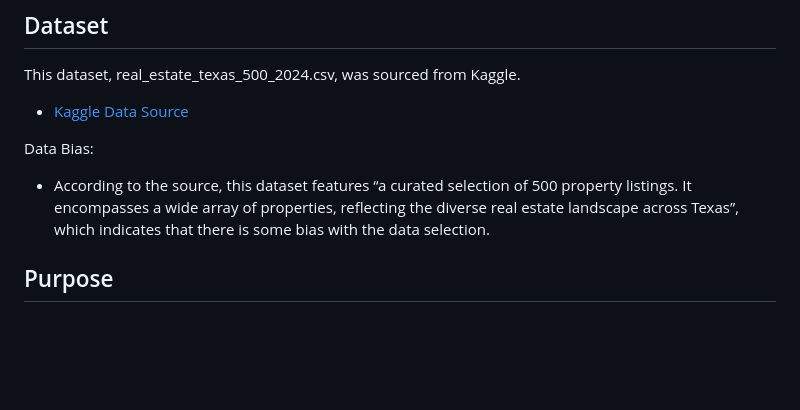
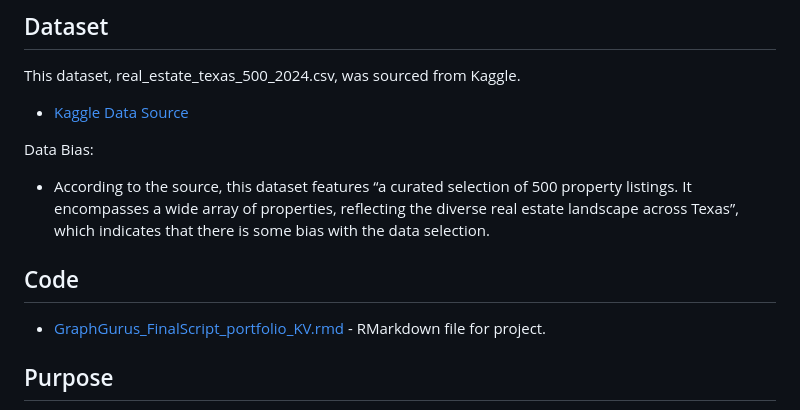
Before and after one commit to kvellian/data_viz, a Markdown page: README.md, the part around one of its changes. Drawn GitHub-style; blank space fills up the shorter version.

```diff
--- a/README.md
+++ b/README.md
@@ -5,6 +5,9 @@ This dataset, real_estate_texas_500_2024.csv, was sourced from Kaggle.
 
 Data Bias:
 - According to the source, this dataset features “a curated selection of 500 property listings. It encompasses a wide array of properties, reflecting the diverse real estate landscape across Texas”, which indicates that there is some bias with the data selection.
+
+## Code
+- [GraphGurus_FinalScript_portfolio_KV.rmd](assets/path/GraphGurus_FinalScript_portfolio_KV.rmd) - RMarkdown file for project.
 
 ## Purpose
 
```
Also changed, not shown: other parts of README.md (+2 -2 lines).
